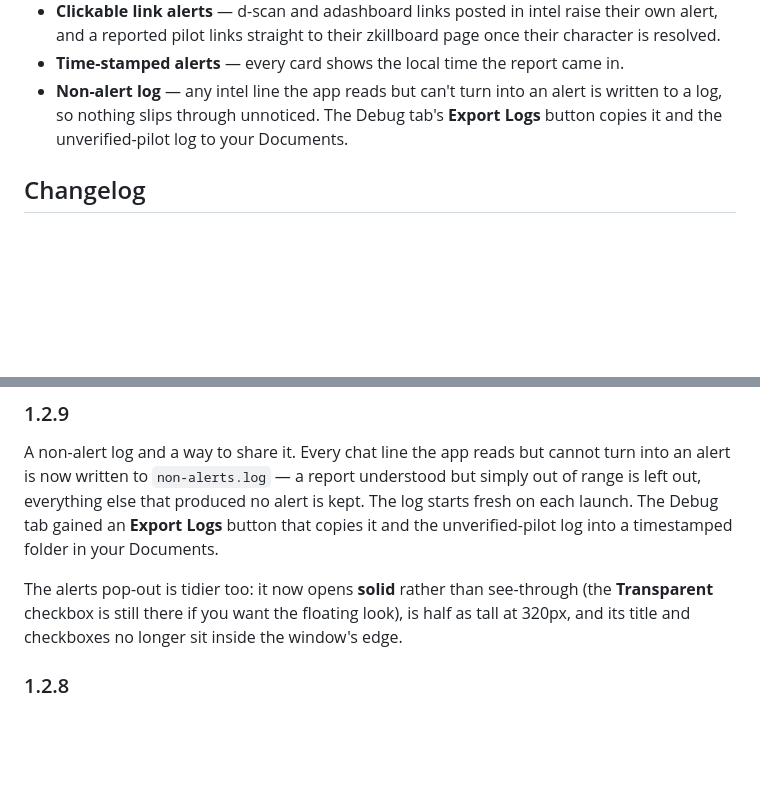
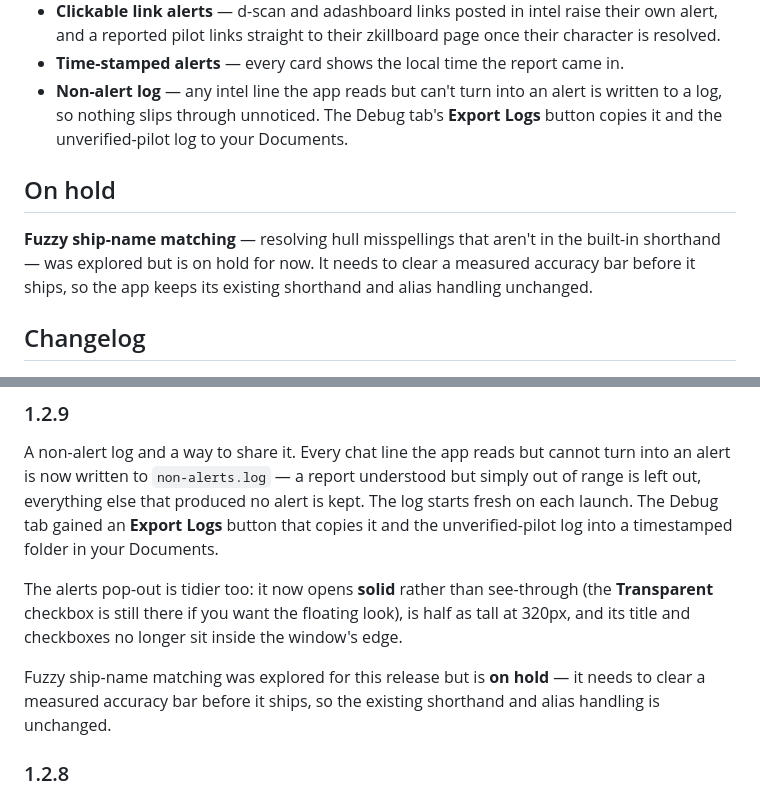
Before and after one commit to temar9811-dotcom/MIL, a Markdown page: README.md, 2 parts joined by grey strips. Drawn GitHub-style; blank space fills up the shorter version.

Commit message:
Docs: note fuzzy ship matching is on hold

```diff
--- a/README.md
+++ b/README.md
@@ -62,6 +62,13 @@ arrive. Packaged as a standard Windows installer.
   **Export Logs** button copies it and the unverified-pilot log to your
   Documents.
 
+## On hold
+
+**Fuzzy ship-name matching** — resolving hull misspellings that aren't in the
+built-in shorthand — was explored but is on hold for now. It needs to clear a
+measured accuracy bar before it ships, so the app keeps its existing shorthand
+and alias handling unchanged.
+
 ## Changelog
 
 ### 1.2.9
@@ -76,6 +83,10 @@ The alerts pop-out is tidier too: it now opens **solid** rather than see-through
 (the **Transparent** checkbox is still there if you want the floating look), is
 half as tall at 320px, and its title and checkboxes no longer sit inside the
 window's edge.
+
+Fuzzy ship-name matching was explored for this release but is **on hold** — it
+needs to clear a measured accuracy bar before it ships, so the existing
+shorthand and alias handling is unchanged.
 
 ### 1.2.8
 Map view and see-through alerts. The Intel Map now opens as a 2D star map
```
Also changed, not shown: CHANGELOG.md (+4 -0 lines).
